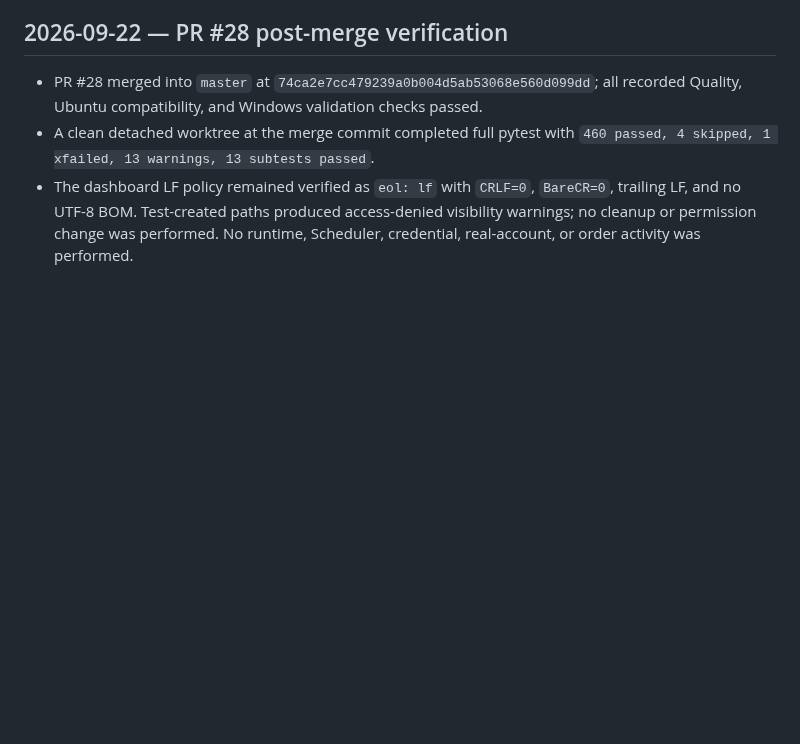
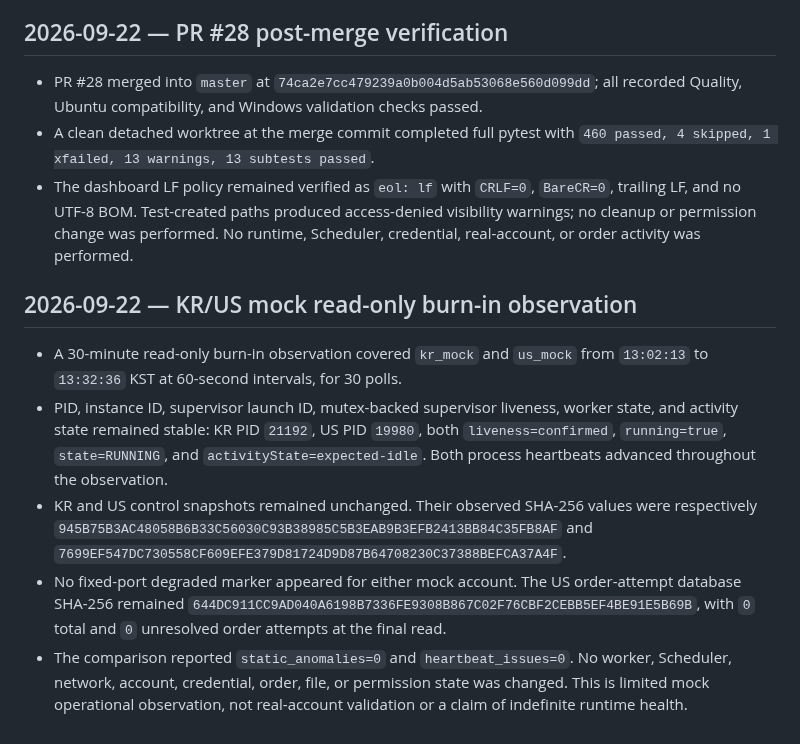
Before and after one commit to ljyljy1212A/kiwoom-autotrade, a Markdown page: docs/PROJECT_PROGRESS.md, the part around the change. Drawn GitHub-style; blank space fills up the shorter version.

Commit message:
Record KR/US mock burn-in observation

```diff
--- a/docs/PROJECT_PROGRESS.md
+++ b/docs/PROJECT_PROGRESS.md
@@ -718,3 +718,25 @@ publication succeeds and the final target identity is verified.
   access-denied visibility warnings; no cleanup or permission change was
   performed. No runtime, Scheduler, credential, real-account, or order
   activity was performed.
+
+## 2026-09-22 — KR/US mock read-only burn-in observation
+
+- A 30-minute read-only burn-in observation covered `kr_mock` and `us_mock`
+  from `13:02:13` to `13:32:36` KST at 60-second intervals, for 30 polls.
+- PID, instance ID, supervisor launch ID, mutex-backed supervisor liveness,
+  worker state, and activity state remained stable: KR PID `21192`, US PID
+  `19980`, both `liveness=confirmed`, `running=true`, `state=RUNNING`, and
+  `activityState=expected-idle`. Both process heartbeats advanced throughout
+  the observation.
+- KR and US control snapshots remained unchanged. Their observed SHA-256
+  values were respectively
+  `945B75B3AC48058B6B33C56030C93B38985C5B3EAB9B3EFB2413BB84C35FB8AF` and
+  `7699EF547DC730558CF609EFE379D81724D9D87B64708230C37388BEFCA37A4F`.
+- No fixed-port degraded marker appeared for either mock account. The US
+  order-attempt database SHA-256 remained
+  `644DC911CC9AD040A6198B7336FE9308B867C02F76CBF2CEBB5EF4BE91E5B69B`, with
+  `0` total and `0` unresolved order attempts at the final read.
+- The comparison reported `static_anomalies=0` and `heartbeat_issues=0`.
+  No worker, Scheduler, network, account, credential, order, file, or
+  permission state was changed. This is limited mock operational observation,
+  not real-account validation or a claim of indefinite runtime health.
```
